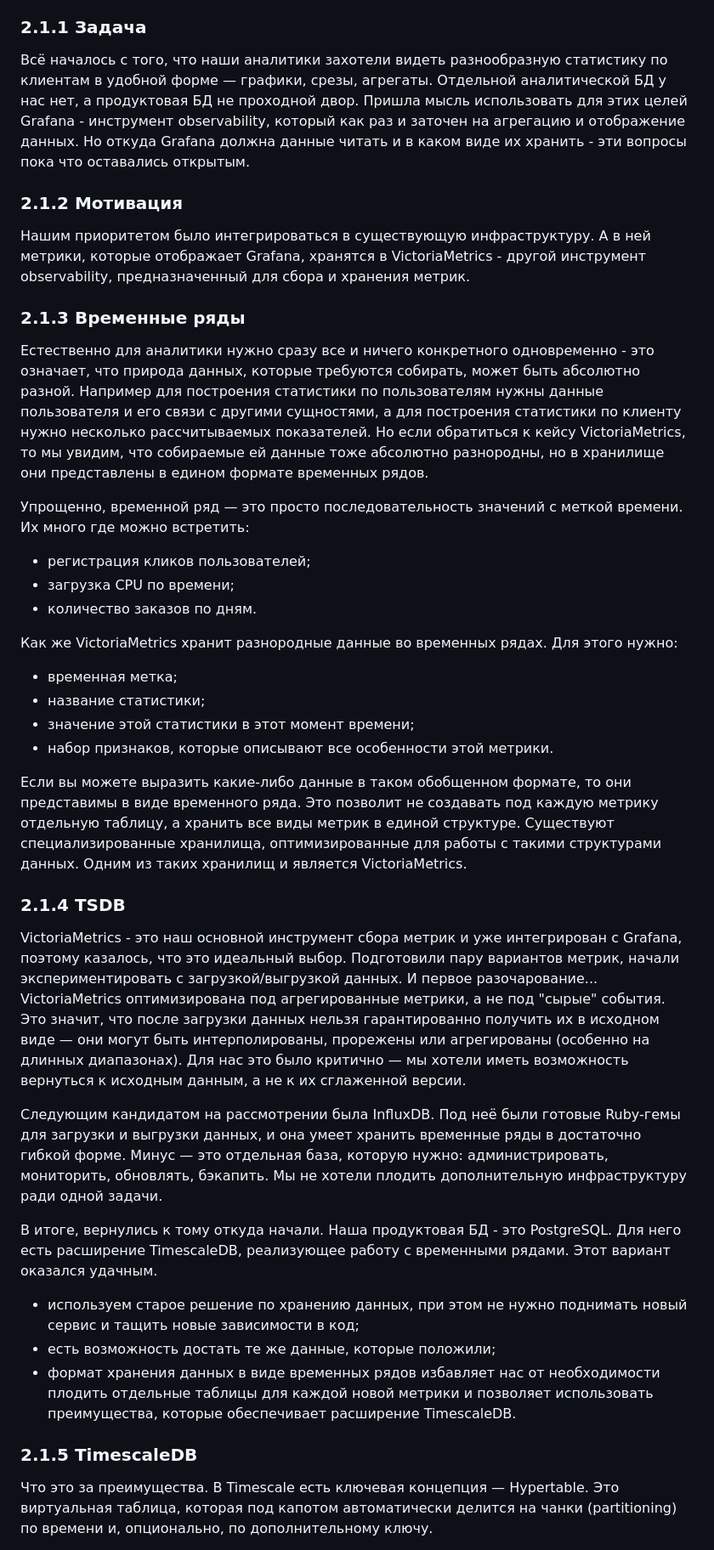
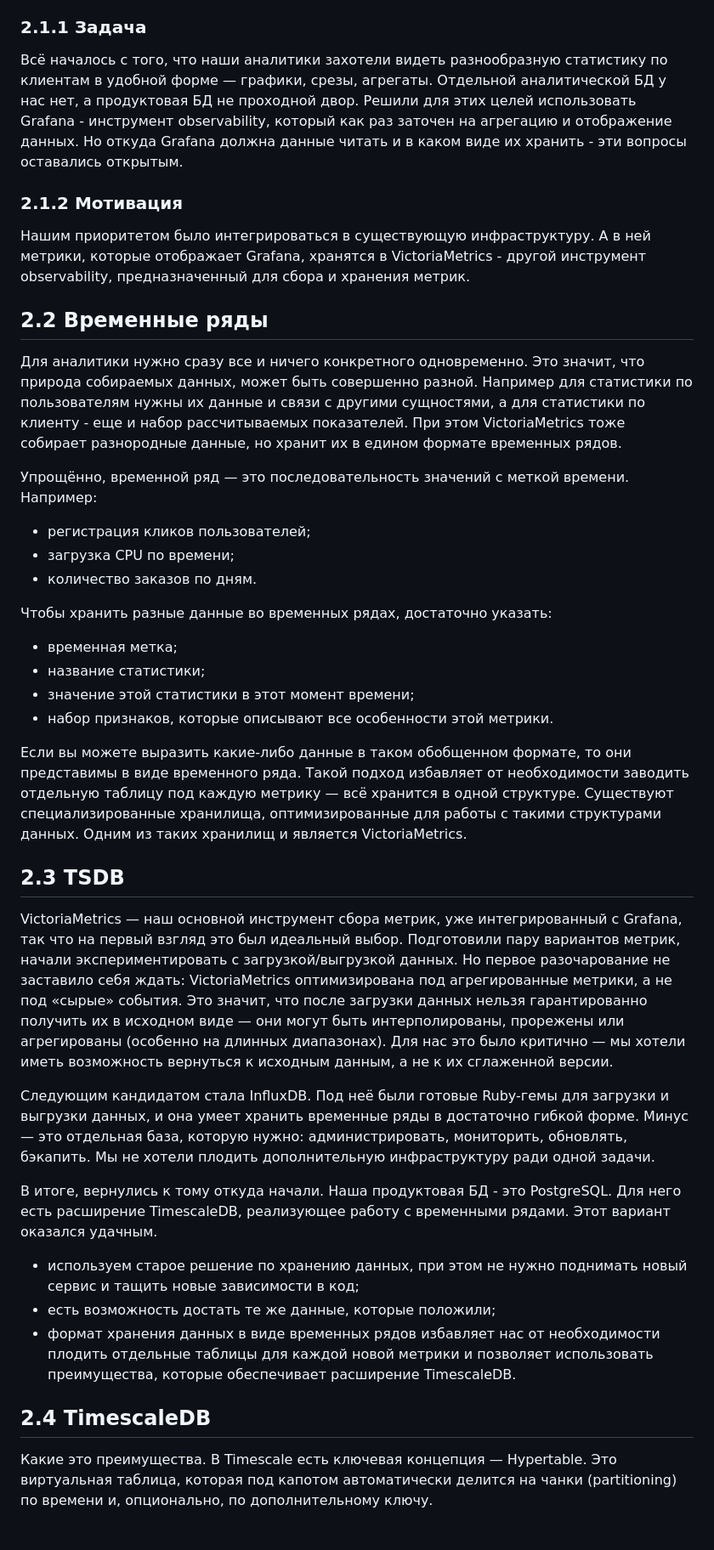
Before and after one commit to ltv1304/database_talk, a Markdown page: report/series.md, the part around one of its changes. Shown at 85% size. Rendered like a GitHub page.

```diff
--- a/report/series.md
+++ b/report/series.md
@@ -3,41 +3,40 @@
 Не пугайтесь, сейчас не будет интегралов, бесконечных сумм и прочего весёлого из матанализа. Речь пойдёт про временные ряды — это такие данные, которые живут на оси времени, а не в жутких формулах.
 
 ### 2.1.1 Задача
-Всё началось с того, что наши аналитики захотели видеть разнообразную статистику по клиентам в удобной форме — графики, срезы, агрегаты. Отдельной аналитической БД у нас нет, а продуктовая БД не проходной двор. Пришла мысль использовать для этих целей Grafana - инструмент observability, который как раз и заточен на агрегацию и отображение данных. Но откуда Grafana должна данные читать и в каком виде их хранить - эти вопросы пока что оставались открытым.
+Всё началось с того, что наши аналитики захотели видеть разнообразную статистику по клиентам в удобной форме — графики, срезы, агрегаты. Отдельной аналитической БД у нас нет, а продуктовая БД не проходной двор. Решили для этих целей использовать Grafana - инструмент observability, который как раз заточен на агрегацию и отображение данных. Но откуда Grafana должна данные читать и в каком виде их хранить - эти вопросы оставались открытым.
 
 ### 2.1.2 Мотивация
 Нашим приоритетом было интегрироваться в существующую инфраструктуру. А в ней метрики, которые отображает Grafana, хранятся в VictoriaMetrics - другой инструмент observability, предназначенный для сбора и хранения метрик.
 
-### 2.1.3 Временные ряды
-Естественно для аналитики нужно сразу все и ничего конкретного одновременно - это означает, что природа данных, которые требуются собирать, может быть абсолютно разной. Например для построения статистики по пользователям нужны данные пользователя и его связи с другими сущностями, а для построения статистики по клиенту нужно несколько рассчитываемых показателей. Но если обратиться к кейсу VictoriaMetrics, то мы увидим, что собираемые ей данные тоже абсолютно разнородны, но в хранилище они представлены в едином формате временных рядов.
+## 2.2 Временные ряды
+Для аналитики нужно сразу все и ничего конкретного одновременно. Это значит, что природа собираемых данных, может быть совершенно разной. Например для статистики по пользователям нужны их данные и связи с другими сущностями, а для статистики по клиенту - еще и набор рассчитываемых показателей. При этом VictoriaMetrics тоже собирает разнородные данные, но хранит их в едином формате временных рядов.
 
-Упрощенно, временной ряд — это просто последовательность значений с меткой времени. Их много где можно встретить:
+Упрощённо, временной ряд — это последовательность значений с меткой времени. Например:
 - регистрация кликов пользователей;
 - загрузка CPU по времени;
 - количество заказов по дням.
 
-Как же VictoriaMetrics хранит разнородные данные во временных рядах. Для этого нужно:
+Чтобы хранить разные данные во временных рядах, достаточно указать:
 - временная метка;
 - название статистики;
 - значение этой статистики в этот момент времени;
 - набор признаков, которые описывают все особенности этой метрики.
 
-Если вы можете выразить какие-либо данные в таком обобщенном формате, то они представимы в виде временного ряда. Это позволит не создавать под каждую метрику отдельную таблицу, а хранить все виды метрик в единой структуре. Существуют специализированные хранилища, оптимизированные для работы с такими структурами данных. Одним из таких хранилищ и является VictoriaMetrics.
+Если вы можете выразить какие-либо данные в таком обобщенном формате, то они представимы в виде временного ряда. Такой подход избавляет от необходимости заводить отдельную таблицу под каждую метрику — всё хранится в одной структуре. Существуют специализированные хранилища, оптимизированные для работы с такими структурами данных. Одним из таких хранилищ и является VictoriaMetrics.
 
-### 2.1.4 TSDB
-VictoriaMetrics - это наш основной инструмент сбора метрик и уже интегрирован с Grafana, поэтому казалось, что это идеальный выбор. Подготовили пару вариантов метрик, начали экспериментировать с загрузкой/выгрузкой данных.
-И первое разочарование... VictoriaMetrics оптимизирована под агрегированные метрики, а не под "сырые" события. Это значит, что после загрузки данных нельзя гарантированно получить их в исходном виде — они могут быть интерполированы, прорежены или агрегированы (особенно на длинных диапазонах). Для нас это было критично — мы хотели иметь возможность вернуться к исходным данным, а не к их сглаженной версии.
+## 2.3 TSDB
+VictoriaMetrics — наш основной инструмент сбора метрик, уже интегрированный с Grafana, так что на первый взгляд это был идеальный выбор. Подготовили пару вариантов метрик, начали экспериментировать с загрузкой/выгрузкой данных.
+Но первое разочарование не заставило себя ждать: VictoriaMetrics оптимизирована под агрегированные метрики, а не под «сырые» события. Это значит, что после загрузки данных нельзя гарантированно получить их в исходном виде — они могут быть интерполированы, прорежены или агрегированы (особенно на длинных диапазонах). Для нас это было критично — мы хотели иметь возможность вернуться к исходным данным, а не к их сглаженной версии.
 
-Следующим кандидатом на рассмотрении была InfluxDB. Под неё были готовые Ruby-гемы для загрузки и выгрузки данных, и она умеет хранить временные ряды в достаточно гибкой форме. Минус — это отдельная база, которую нужно: администрировать, мониторить, обновлять, бэкапить. Мы не хотели плодить дополнительную инфраструктуру ради одной задачи.
+Следующим кандидатом стала InfluxDB. Под неё были готовые Ruby-гемы для загрузки и выгрузки данных, и она умеет хранить временные ряды в достаточно гибкой форме. Минус — это отдельная база, которую нужно: администрировать, мониторить, обновлять, бэкапить. Мы не хотели плодить дополнительную инфраструктуру ради одной задачи.
 
 В итоге, вернулись к тому откуда начали. Наша продуктовая БД - это PostgreSQL. Для него есть расширение TimescaleDB, реализующее работу с временными рядами. Этот вариант оказался удачным.
 - используем старое решение по хранению данных, при этом не нужно поднимать новый сервис и тащить новые зависимости в код;
 - есть возможность достать те же данные, которые положили;
 - формат хранения данных в виде временных рядов избавляет нас от необходимости плодить отдельные таблицы для каждой новой метрики и позволяет использовать преимущества, которые обеспечивает расширение TimescaleDB.
 
-### 2.1.5 TimescaleDB
-Что это за преимущества.
-В Timescale есть ключевая концепция — Hypertable.
-Это виртуальная таблица, которая под капотом автоматически делится на чанки (partitioning) по времени и, опционально, по дополнительному ключу.
+## 2.4 TimescaleDB
+Какие это преимущества.
+В Timescale есть ключевая концепция — Hypertable. Это виртуальная таблица, которая под капотом автоматически делится на чанки (partitioning) по времени и, опционально, по дополнительному ключу.
 
 Что это даёт:
```
Also changed, not shown: other parts of report/series.md (+18 -37 lines).
